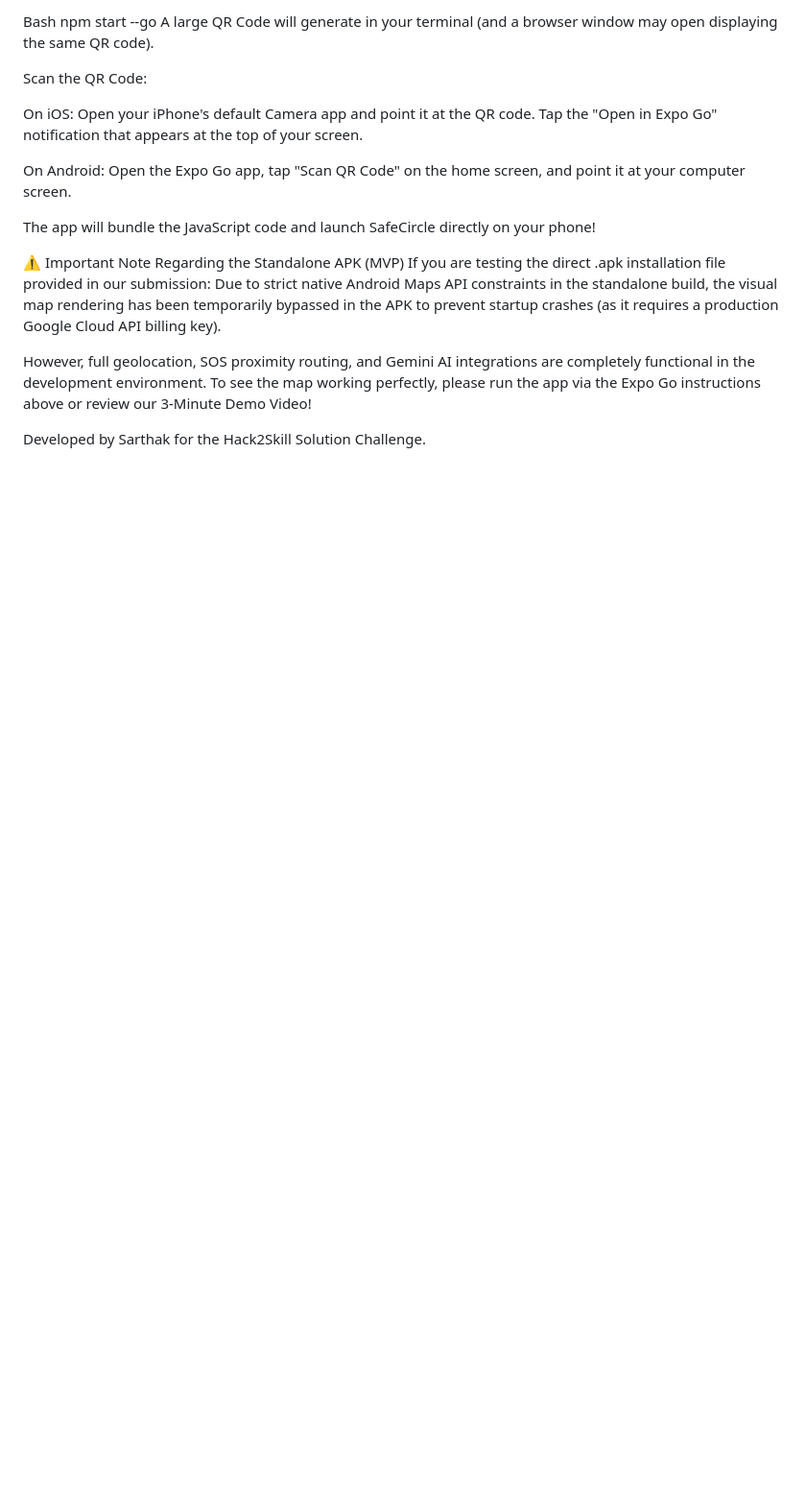
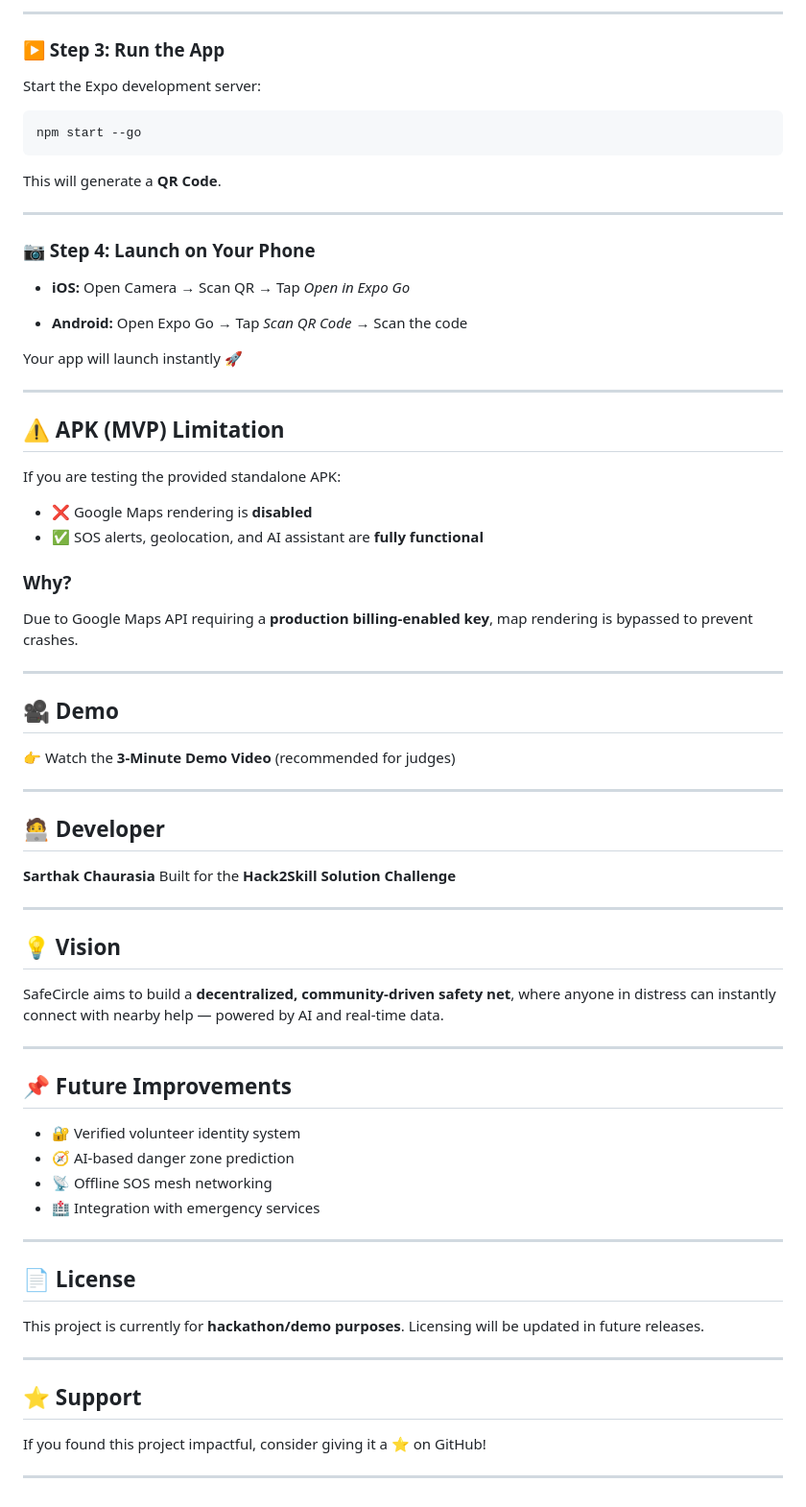
Before and after one commit to SarthakChaurasia01/SafeCircle, a Markdown page: README.md, the part around one of its changes. Shown at 96% size. Rendered like a GitHub page; blank space fills up the shorter version.

````diff
--- a/README.md
+++ b/README.md
@@ -46,20 +88,79 @@ Start the Expo development server by forcing the Expo Go configuration. Run this
 
-Bash
+---
+
+### ▶️ Step 3: Run the App
+
+Start the Expo development server:
+
+```bash
 npm start --go
-A large QR Code will generate in your terminal (and a browser window may open displaying the same QR code).
+```
 
-Scan the QR Code:
+This will generate a **QR Code**.
 
-On iOS: Open your iPhone's default Camera app and point it at the QR code. Tap the "Open in Expo Go" notification that appears at the top of your screen.
+---
 
-On Android: Open the Expo Go app, tap "Scan QR Code" on the home screen, and point it at your computer screen.
+### 📷 Step 4: Launch on Your Phone
 
-The app will bundle the JavaScript code and launch SafeCircle directly on your phone!
+* **iOS:**
+  Open Camera → Scan QR → Tap *Open in Expo Go*
 
-⚠️ Important Note Regarding the Standalone APK (MVP)
-If you are testing the direct .apk installation file provided in our submission:
-Due to strict native Android Maps API constraints in the standalone build, the visual map rendering has been temporarily bypassed in the APK to prevent startup crashes (as it requires a production Google Cloud API billing key).
+* **Android:**
+  Open Expo Go → Tap *Scan QR Code* → Scan the code
 
-However, full geolocation, SOS proximity routing, and Gemini AI integrations are completely functional in the development environment. To see the map working perfectly, please run the app via the Expo Go instructions above or review our 3-Minute Demo Video!
+Your app will launch instantly 🚀
 
-Developed by Sarthak for the Hack2Skill Solution Challenge.
+---
+
+## ⚠️ APK (MVP) Limitation
+
+If you are testing the provided standalone APK:
+
+* ❌ Google Maps rendering is **disabled**
+* ✅ SOS alerts, geolocation, and AI assistant are **fully functional**
+
+### Why?
+
+Due to Google Maps API requiring a **production billing-enabled key**, map rendering is bypassed to prevent crashes.
+
+---
+
+## 🎥 Demo
+
+👉 Watch the **3-Minute Demo Video** (recommended for judges)
+
+---
+
+## 🧑‍💻 Developer
+
+**Sarthak Chaurasia**
+Built for the **Hack2Skill Solution Challenge**
+
+---
+
+## 💡 Vision
+
+SafeCircle aims to build a **decentralized, community-driven safety net**, where anyone in distress can instantly connect with nearby help — powered by AI and real-time data.
+
+---
+
+## 📌 Future Improvements
+
+* 🔐 Verified volunteer identity system
+* 🧭 AI-based danger zone prediction
+* 📡 Offline SOS mesh networking
+* 🏥 Integration with emergency services
+
+---
+
+## 📄 License
+
+This project is currently for **hackathon/demo purposes**. Licensing will be updated in future releases.
+
+---
+
+## ⭐ Support
+
+If you found this project impactful, consider giving it a ⭐ on GitHub!
+
+---
````
Also changed, not shown: other parts of README.md (+69 -27 lines).
